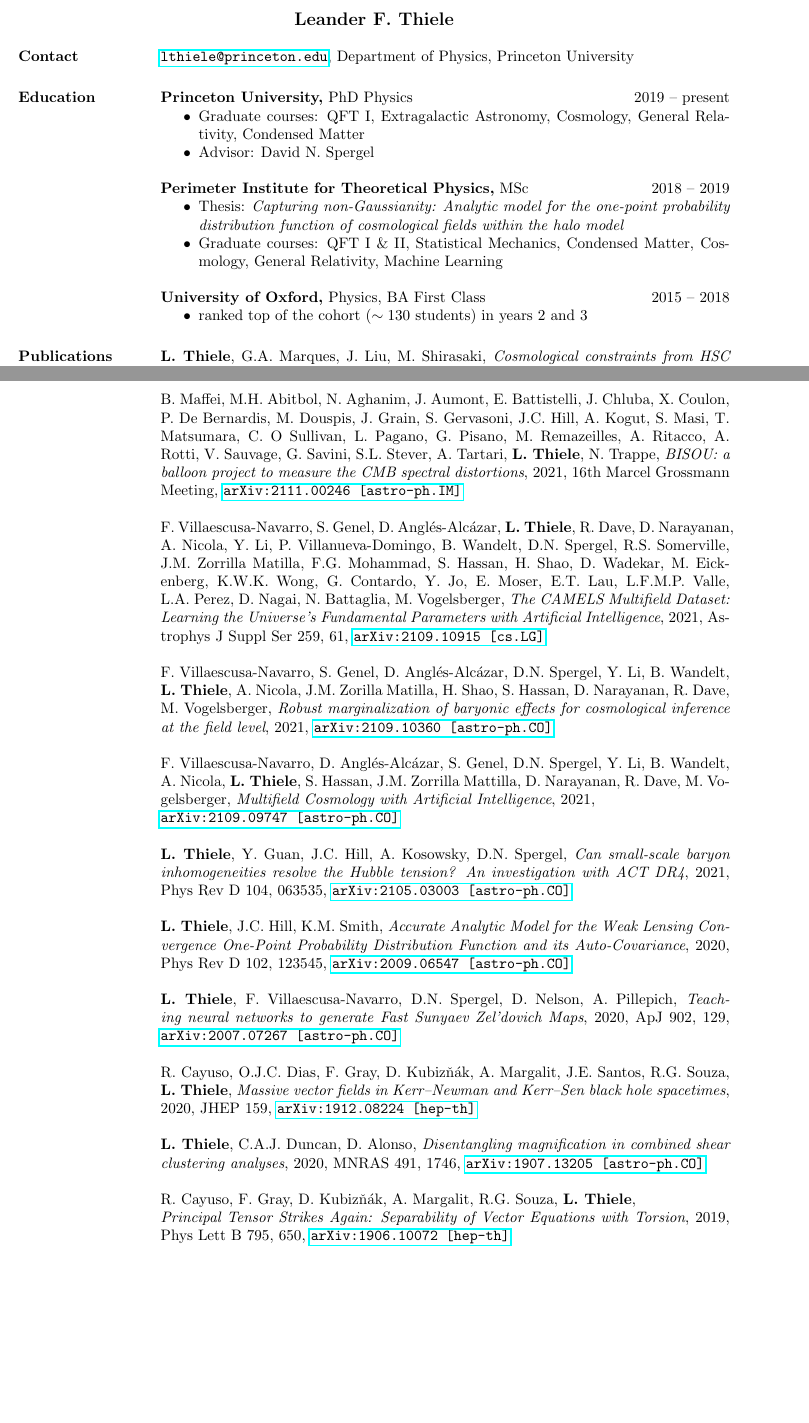
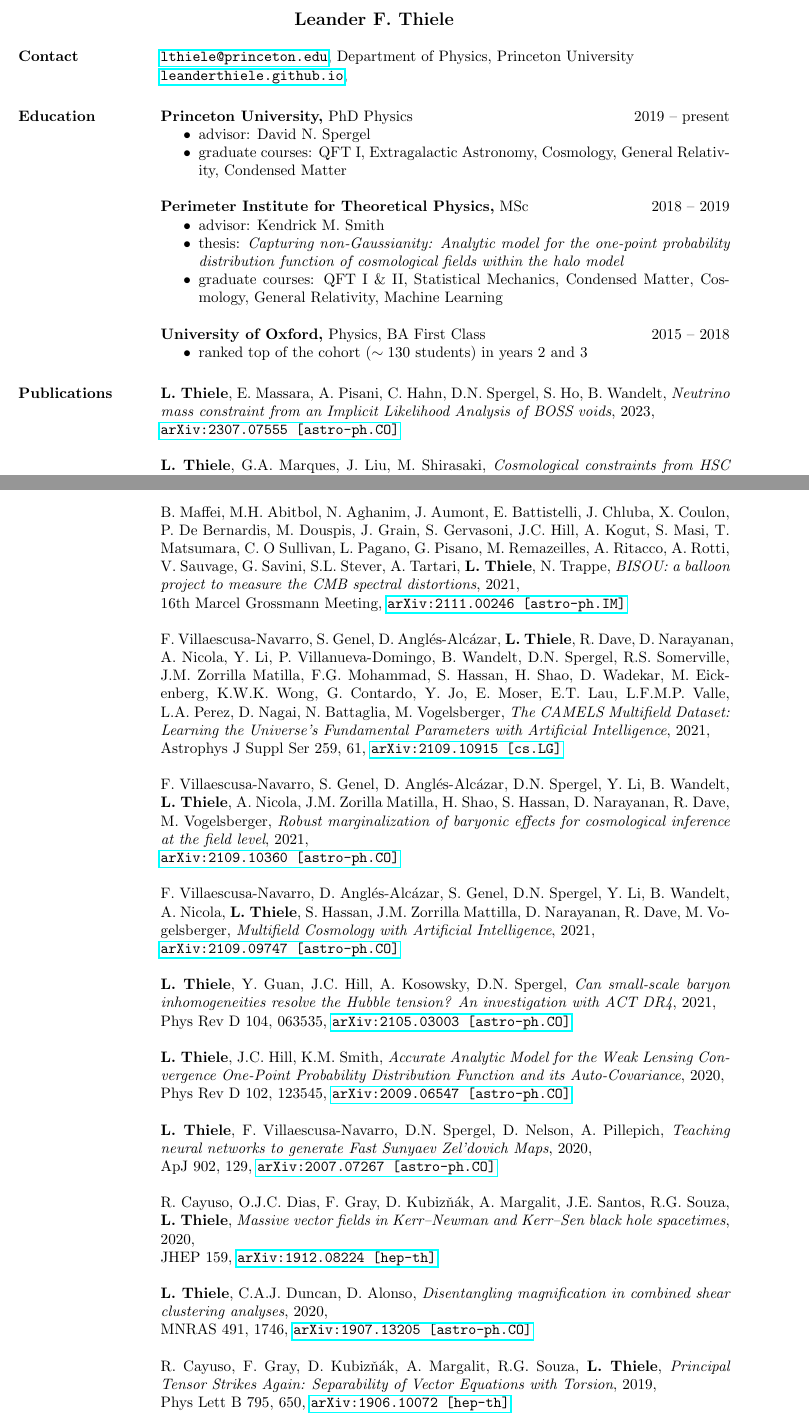
Before and after one commit to leanderthiele/leanderthiele.github.io, a LaTeX CV (tex/cv.tex, which reads tex/publications.tex, tex/res.cls): two parts of pages 1 and 2 of 3, joined at a grey line, cut so that both start at the same text, the shorter picture padded with empty space. Compiled offline with pdfLaTeX.

Commit message:
add nuvoid + small changes

```diff
--- a/tex/cv.tex
+++ b/tex/cv.tex
@@ -20,7 +20,9 @@
 
 \vspace*{-0.5cm}
 \section{Contact}
-\href{mailto:lthiele@princeton.edu}{\texttt{lthiele@princeton.edu}}, Department of Physics, Princeton University
+\href{mailto:lthiele@princeton.edu}{\texttt{lthiele@princeton.edu}},
+Department of Physics, Princeton University\\
+\href{https://leanderthiele.github.io}{\texttt{leanderthiele.github.io}},
 
 %\section{Research \\ Interests}
 %	\begin{itemize} \itemsep -2pt
@@ -42,14 +44,15 @@
 \section{Education}
 	{\bf Princeton University,} PhD Physics \hfill 2019 -- present
 	\begin{itemize} \itemsep -2pt
-		\item Graduate courses: QFT I, Extragalactic Astronomy,
+		\item advisor: David N. Spergel
+		\item graduate courses: QFT I, Extragalactic Astronomy,
 		Cosmology, General Relativity, Condensed Matter
-		\item Advisor: David N. Spergel
 	\end{itemize}
 
 	{\bf Perimeter Institute for Theoretical Physics,} MSc \hfill 2018 -- 2019
 	\begin{itemize} \itemsep -2pt
-		\item Thesis: \emph{Capturing non-Gaussianity: Analytic model for the one-point
+		\item advisor: Kendrick M. Smith
+		\item thesis: \emph{Capturing non-Gaussianity: Analytic model for the one-point
 		probability distribution function of cosmological fields within the halo model}
 %		\begin{quote}\footnotesize
 %		A powerful observable for cosmological fields primarily sourced by
--- a/tex/publications.tex
+++ b/tex/publications.tex
@@ -1,3 +1,7 @@
+{\bf L. Thiele}, E. Massara, A. Pisani, C. Hahn, D.N. Spergel, S. Ho, B. Wandelt,
+\emph{Neutrino mass constraint from an Implicit Likelihood Analysis of BOSS voids}, 2023,\\
+\href{https://arxiv.org/abs/2307.07555}{\mbox{\texttt{arXiv:2307.07555 [astro-ph.CO]}}}
+
 {\bf L. Thiele}, G.A. Marques, J. Liu, M. Shirasaki,
-\emph{Cosmological constraints from HSC Y1 lensing convergence PDF}, 2023,
+\emph{Cosmological constraints from HSC Y1 lensing convergence PDF}, 2023,\\
 \href{https://arxiv.org/abs/2304.05928}{\mbox{\texttt{arXiv:2304.05928 [astro-ph.CO]}}}
@@ -75,7 +78,7 @@ D.N. Spergel, R.S. Somerville, J.M. Zorrilla Matilla, F.G. Mohammad, S. Hassan,
 H. Shao, D. Wadekar, M. Eickenberg, K.W.K. Wong, G. Contardo, Y. Jo, E. Moser,
 E.T. Lau, L.F.M.P. Valle, L.A.~Perez, D. Nagai, N. Battaglia, M. Vogelsberger,
 \emph{The CAMELS Multifield Dataset: Learning the Universe's Fundamental
-      Parameters with Artificial Intelligence}, 2021,
+      Parameters with Artificial Intelligence}, 2021,\\
 Astrophys J Suppl Ser 259, 61,
 \href{https://arxiv.org/abs/2109.10915}{\mbox{\texttt{arXiv:2109.10915 [cs.LG]}}}
 
@@ -94,33 +97,33 @@ D. Narayanan, R. Dave, M.~Vogelsberger,
 
 {\bf L. Thiele}, Y. Guan, J.C. Hill, A. Kosowsky, D.N. Spergel,
 \emph{Can small-scale baryon inhomogeneities resolve the Hubble tension?
-      An investigation with ACT DR4}, 2021,
+      An investigation with ACT DR4}, 2021,\\
 Phys Rev D 104, 063535,
 \href{https://arxiv.org/abs/2105.03003}{\mbox{\texttt{arXiv:2105.03003 [astro-ph.CO]}}}
 
 {\bf L. Thiele}, J.C. Hill, K.M. Smith,
 \emph{Accurate Analytic Model for the Weak Lensing Convergence One-Point Probability
-      Distribution Function and its Auto-Covariance}, 2020,
+      Distribution Function and its Auto-Covariance}, 2020,\\
 Phys Rev D 102, 123545,
 \href{https://arxiv.org/abs/2009.06547}{\mbox{\texttt{arXiv:2009.06547 [astro-ph.CO]}}}
 
 {\bf L. Thiele}, F. Villaescusa-Navarro, D.N. Spergel, D. Nelson, A. Pillepich,
-\emph{Teaching neural networks to generate Fast Sunyaev Zel'dovich Maps}, 2020,
+\emph{Teaching neural networks to generate Fast Sunyaev Zel'dovich Maps}, 2020,\\
 ApJ 902, 129,
 \href{https://arxiv.org/abs/2007.07267}{\mbox{\texttt{arXiv:2007.07267 [astro-ph.CO]}}}
 
 R. Cayuso, O.J.C. Dias, F. Gray, D. Kubiz\v{n}\'{a}k, A. Margalit, J.E. Santos,
 R.G. Souza, {\bf L. Thiele},
-\emph{Massive vector fields in Kerr--Newman and Kerr--Sen black hole spacetimes}, 2020,
+\emph{Massive vector fields in Kerr--Newman and Kerr--Sen black hole spacetimes}, 2020,\\
 JHEP 159,
 \href{https://arxiv.org/abs/1912.08224}{\mbox{\texttt{arXiv:1912.08224 [hep-th]}}}
 
 {\bf L. Thiele}, C.A.J. Duncan, D. Alonso,
-\emph{Disentangling magnification in combined shear clustering analyses}, 2020,
+\emph{Disentangling magnification in combined shear clustering analyses}, 2020,\\
 MNRAS 491, 1746,
 \href{https://arxiv.org/abs/1907.13205}{\mbox{\texttt{arXiv:1907.13205 [astro-ph.CO]}}}
 
-R. Cayuso, F. Gray, D. Kubiz\v{n}\'{a}k, A. Margalit, R.G. Souza, {\bf L. Thiele},\\
-\emph{Principal Tensor Strikes Again: Separability of Vector Equations with Torsion}, 2019,
+R. Cayuso, F. Gray, D. Kubiz\v{n}\'{a}k, A. Margalit, R.G. Souza, {\bf L. Thiele},
+\emph{Principal Tensor Strikes Again: Separability of Vector Equations with Torsion}, 2019,\\
 Phys Lett B 795, 650,
 \href{https://arxiv.org/abs/1906.10072}{\mbox{\texttt{arXiv:1906.10072 [hep-th]}}}
--- a/tex/res.cls
+++ b/tex/res.cls
@@ -200,7 +200,8 @@
 \ExecuteOptions{overlapped,centered}
 \ProcessOptions\relax
 
-\nofiles	     % resume's don't need .aux files
+% LFT commented out
+% \nofiles	     % resume's don't need .aux files
 
 
 \newtoks\tabular@text		    % holds the current list being processed
```
Also changed, not shown: Makefile, data/cv.pdf, tex/cv.tex (6 more changed lines), tex/publications.tex (32 more changed lines), 3 other files.
